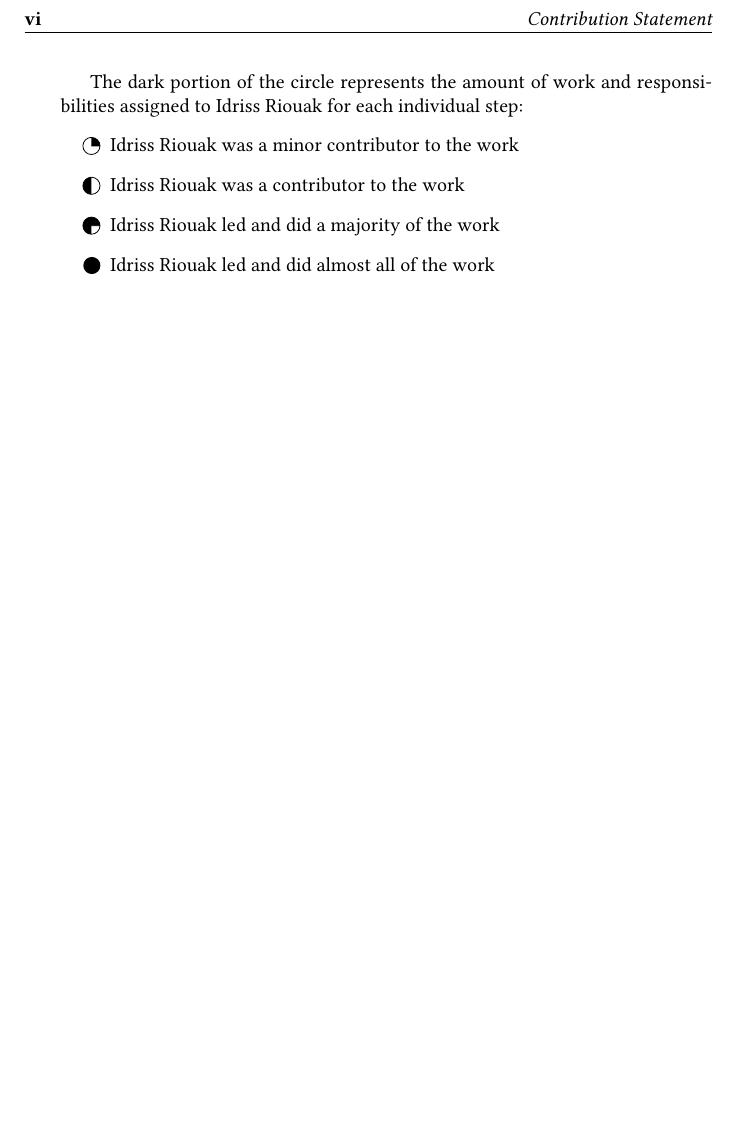
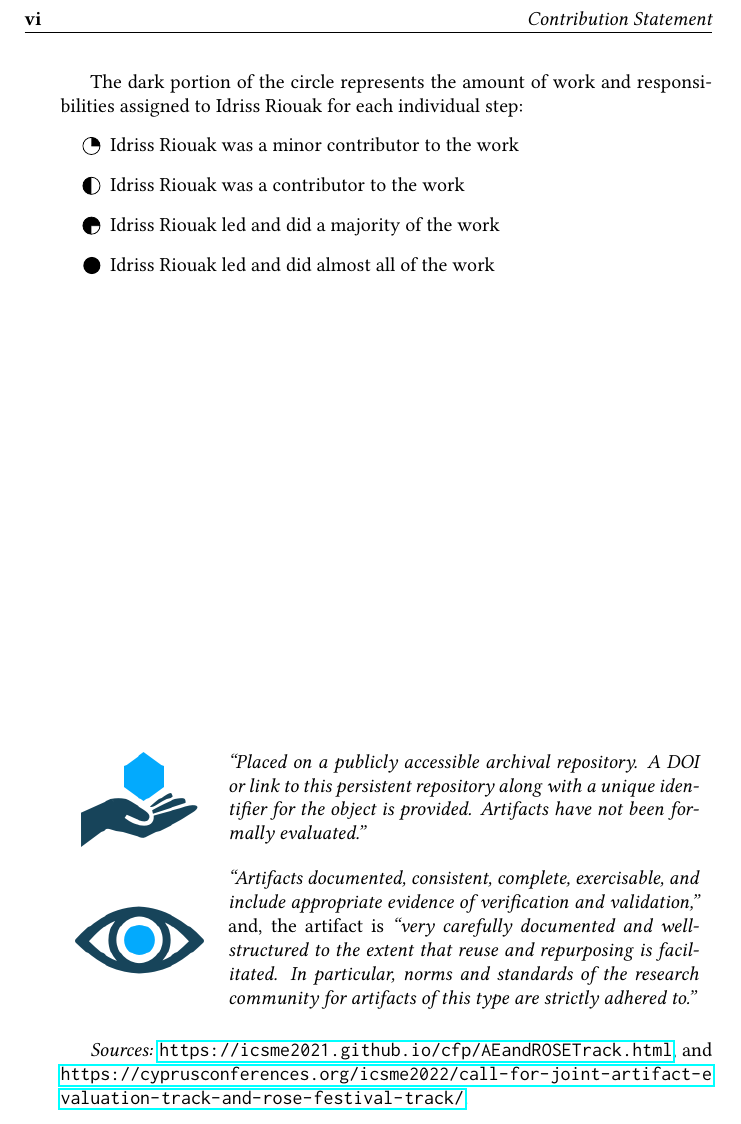
Before and after one commit to IdrissRio/Thesis, a LaTeX thesis (thesis.tex, which reads kappa/contributionstatement.tex): part of page 6 of 93, cut so that both start at the same text, the shorter picture padded with empty space. Compiled offline with pdfLaTeX.

Commit message:
Added description of the badges

```diff
--- a/kappa/contributionstatement.tex
+++ b/kappa/contributionstatement.tex
@@ -47,3 +47,30 @@ The dark portion of the circle represents the amount of work and responsibilitie
 	\item[\cthreequarter] Idriss Riouak led and did a majority of the work
 	\item[\cfull] Idriss Riouak led and did almost all of the work
 \end{itemize}
+
+\vfill
+
+
+\begin{table}[h!]
+  \centering
+  \begin{tabular}{  c  m{8.3cm}  }
+
+    \begin{minipage}{.2\textwidth}
+      \includegraphics[width=\linewidth]{kappa/img/Open_Research.png}
+    \end{minipage}
+    &
+    \emph{``Placed on a publicly accessible archival repository. A DOI or link to this persistent repository along with a unique identifier for the object is provided. Artifacts have not been formally evaluated.''}
+    \\[10mm]
+
+    \begin{minipage}{.2\textwidth}
+      \includegraphics[width=\linewidth]{kappa/img/Research_Objects.png}
+    \end{minipage}
+    &
+    \emph{``Artifacts documented, consistent, complete, exercisable, and include appropriate evidence of verification and validation,''}
+    and, the artifact is
+    \emph{``very carefully documented and well-structured to the extent that reuse and repurposing is facilitated. In particular, norms and standards of the research community for artifacts of this type are strictly adhered to.''}
+    \\
+  \end{tabular}
+\end{table}
+\emph{Sources:}  \url{https://icsme2021.github.io/cfp/AEandROSETrack.html}, and
+\url{https://cyprusconferences.org/icsme2022/call-for-joint-artifact-evaluation-track-and-rose-festival-track/}.
--- a/thesis.tex
+++ b/thesis.tex
@@ -12,6 +12,7 @@
 \usepackage{multirow}
 \usepackage{pdfpages}
 \usepackage{tikz}
+\usepackage{xurl}
 \usepackage[fancy,color=orange]{tikz-inet}
 \usepackage{booktabs}
 \usepackage{todonotes}
```
